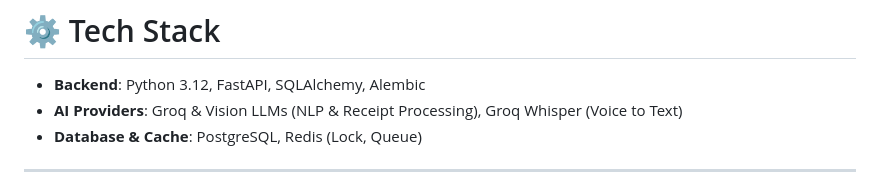
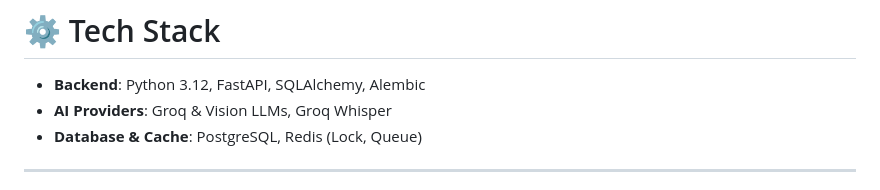
Before and after one commit to Samiksha-Lohia/KharchaSaathi, a Markdown page: README.md, the part around the change. GitHub-like rendering.

```diff
--- a/README.md
+++ b/README.md
@@ -156,7 +156,7 @@ W-->>U: Formatted Summary Message
 # ⚙ Tech Stack
 
 - **Backend**: Python 3.12, FastAPI, SQLAlchemy, Alembic
-- **AI Providers**: Groq & Vision LLMs (NLP & Receipt Processing), Groq Whisper (Voice to Text)
+- **AI Providers**: Groq & Vision LLMs, Groq Whisper
 - **Database & Cache**: PostgreSQL, Redis (Lock, Queue)
 
 ---
```
